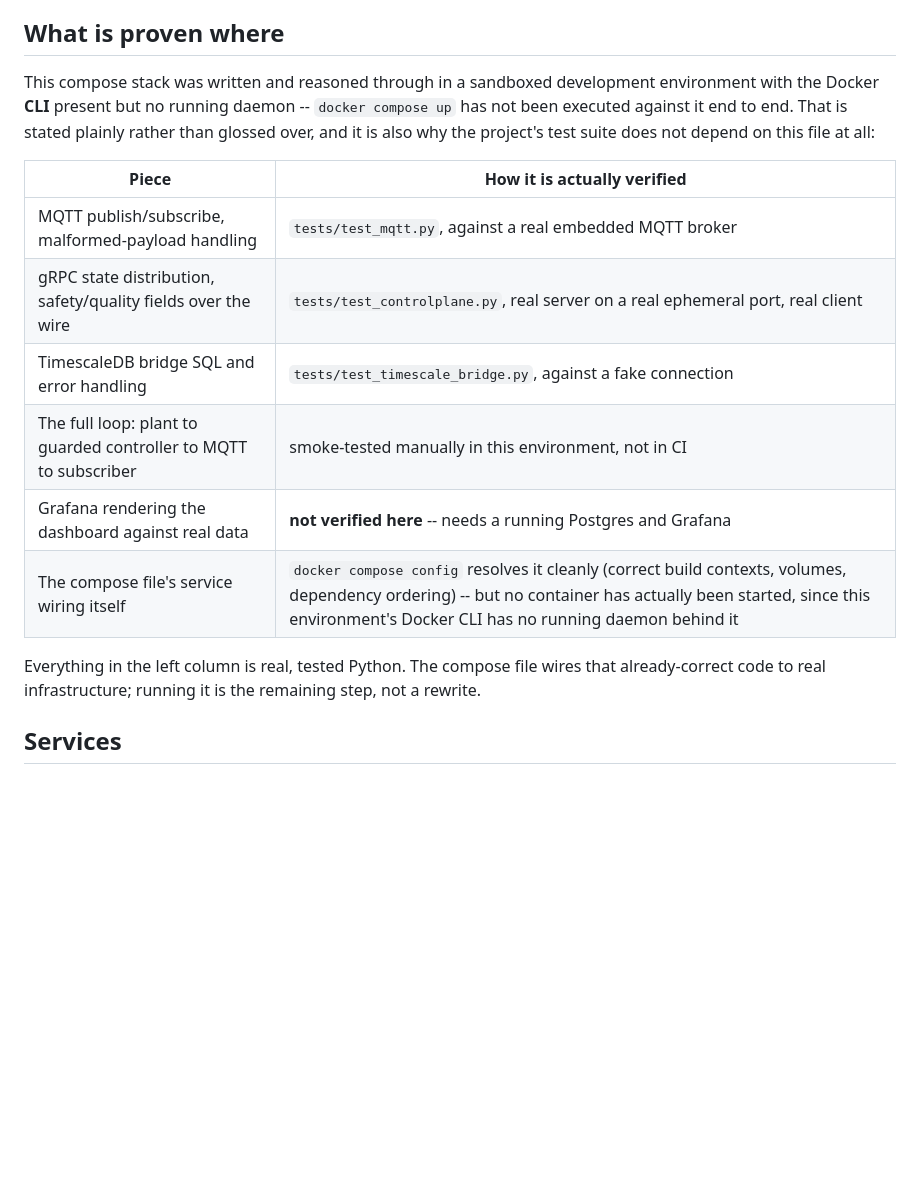
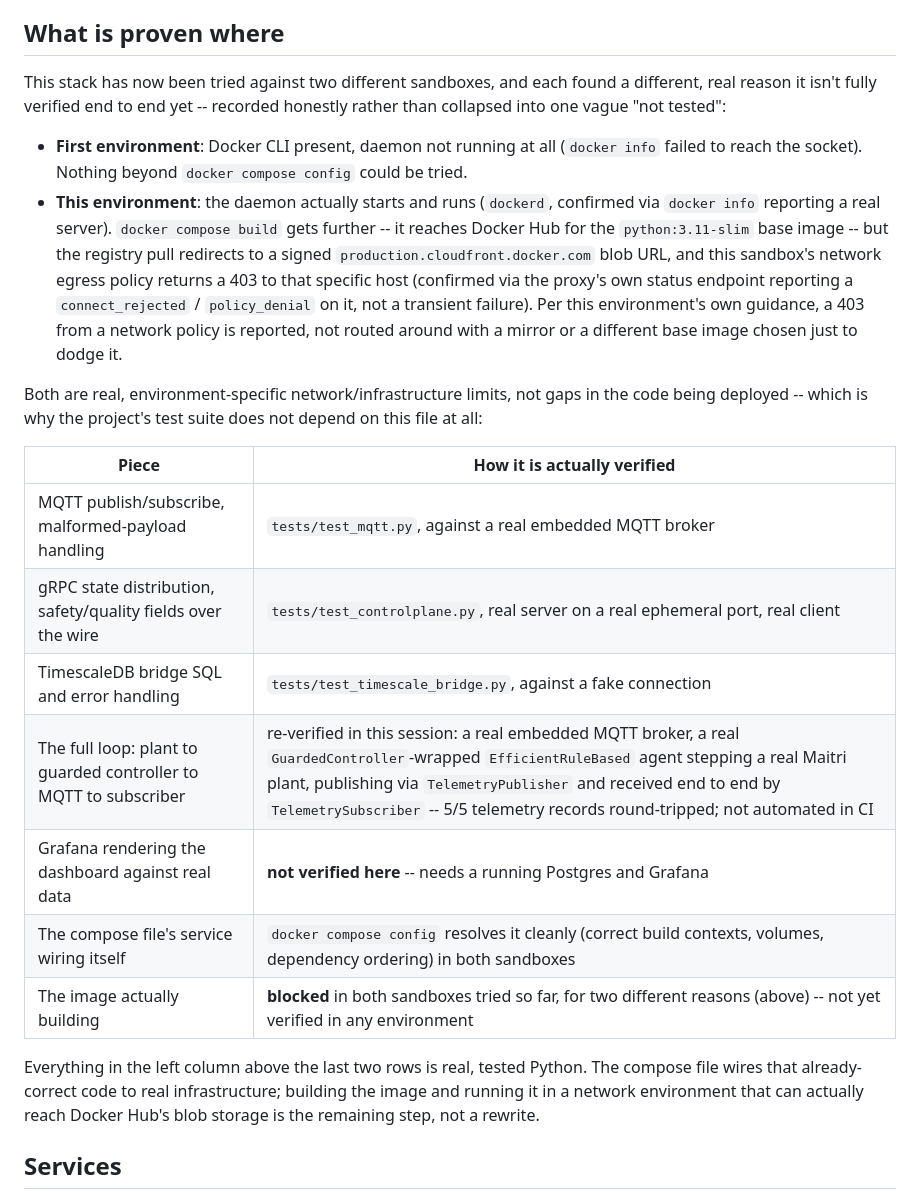
Before and after one commit to Dang-ctrl/Allotrope, a Markdown page: deploy/README.md, the part around the change. Drawn GitHub-style; blank space fills up the shorter version.

Commit message:
deploy: document Docker daemon-runs-but-registry-blocked finding, verify MQTT loop
Tried the compose stack against this environment's Docker daemon (which
actually runs here, unlike the prior sandbox): docker compose config
resolves cleanly, but docker compose build is blocked by this sandbox's
network egress policy returning 403 on the CloudFront blob URL Docker Hub
redirects image pulls to -- confirmed via the proxy status endpoint as a
genuine policy denial, not a transient failure, so reported rather than
routed around.

Also re-verified the full MQTT telemetry loop end to end in this session:
a real embedded broker, a real GuardedController-wrapped EfficientRuleBased
agent stepping a real Maitri plant, publishing via TelemetryPublisher and
received by TelemetrySubscriber -- 5/5 records round-tripped. Updated the
"what is proven where" table to replace the old, unverified "smoke-tested
manually" claim with this session's actual result.

```diff
--- a/deploy/README.md
+++ b/deploy/README.md
@@ -19,10 +19,26 @@ Then:
 
 ## What is proven where
 
-This compose stack was written and reasoned through in a sandboxed development
-environment with the Docker **CLI** present but no running daemon --
-`docker compose up` has not been executed against it end to end. That is stated
-plainly rather than glossed over, and it is also why the project's test suite
+This stack has now been tried against two different sandboxes, and each
+found a different, real reason it isn't fully verified end to end yet --
+recorded honestly rather than collapsed into one vague "not tested":
+
+- **First environment**: Docker CLI present, daemon not running at all
+  (`docker info` failed to reach the socket). Nothing beyond
+  `docker compose config` could be tried.
+- **This environment**: the daemon actually starts and runs (`dockerd`,
+  confirmed via `docker info` reporting a real server). `docker compose
+  build` gets further -- it reaches Docker Hub for the `python:3.11-slim`
+  base image -- but the registry pull redirects to a signed
+  `production.cloudfront.docker.com` blob URL, and this sandbox's network
+  egress policy returns a 403 to that specific host (confirmed via the
+  proxy's own status endpoint reporting a `connect_rejected` /
+  `policy_denial` on it, not a transient failure). Per this environment's
+  own guidance, a 403 from a network policy is reported, not routed around
+  with a mirror or a different base image chosen just to dodge it.
+
+Both are real, environment-specific network/infrastructure limits, not
+gaps in the code being deployed -- which is why the project's test suite
 does not depend on this file at all:
 
 | Piece | How it is actually verified |
@@ -30,13 +46,16 @@ does not depend on this file at all:
 | MQTT publish/subscribe, malformed-payload handling | `tests/test_mqtt.py`, against a real embedded MQTT broker |
 | gRPC state distribution, safety/quality fields over the wire | `tests/test_controlplane.py`, real server on a real ephemeral port, real client |
 | TimescaleDB bridge SQL and error handling | `tests/test_timescale_bridge.py`, against a fake connection |
-| The full loop: plant to guarded controller to MQTT to subscriber | smoke-tested manually in this environment, not in CI |
+| The full loop: plant to guarded controller to MQTT to subscriber | re-verified in this session: a real embedded MQTT broker, a real `GuardedController`-wrapped `EfficientRuleBased` agent stepping a real Maitri plant, publishing via `TelemetryPublisher` and received end to end by `TelemetrySubscriber` -- 5/5 telemetry records round-tripped; not automated in CI |
 | Grafana rendering the dashboard against real data | **not verified here** -- needs a running Postgres and Grafana |
-| The compose file's service wiring itself | `docker compose config` resolves it cleanly (correct build contexts, volumes, dependency ordering) -- but no container has actually been started, since this environment's Docker CLI has no running daemon behind it |
+| The compose file's service wiring itself | `docker compose config` resolves it cleanly (correct build contexts, volumes, dependency ordering) in both sandboxes |
+| The image actually building | **blocked** in both sandboxes tried so far, for two different reasons (above) -- not yet verified in any environment |
 
-Everything in the left column is real, tested Python. The compose file wires
-that already-correct code to real infrastructure; running it is the remaining
-step, not a rewrite.
+Everything in the left column above the last two rows is real, tested
+Python. The compose file wires that already-correct code to real
+infrastructure; building the image and running it in a network
+environment that can actually reach Docker Hub's blob storage is the
+remaining step, not a rewrite.
 
 ## Services
 
```
